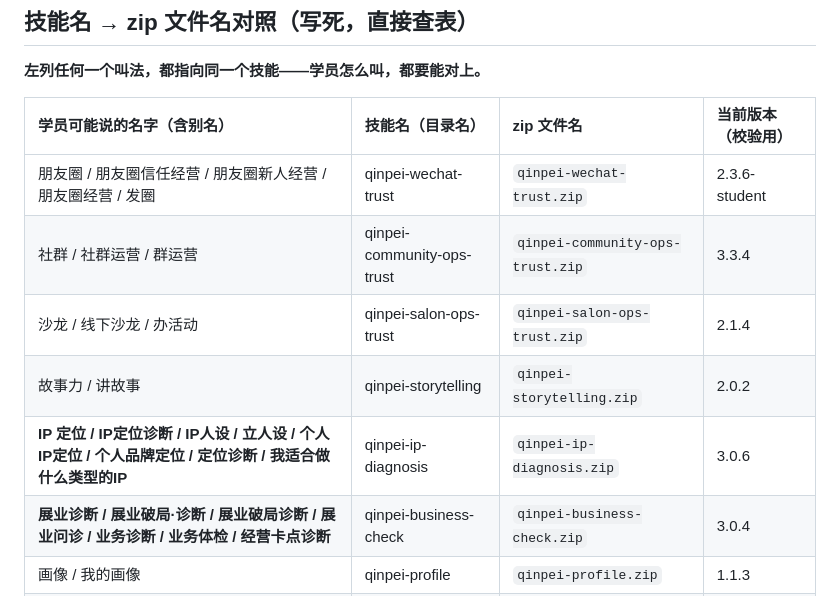
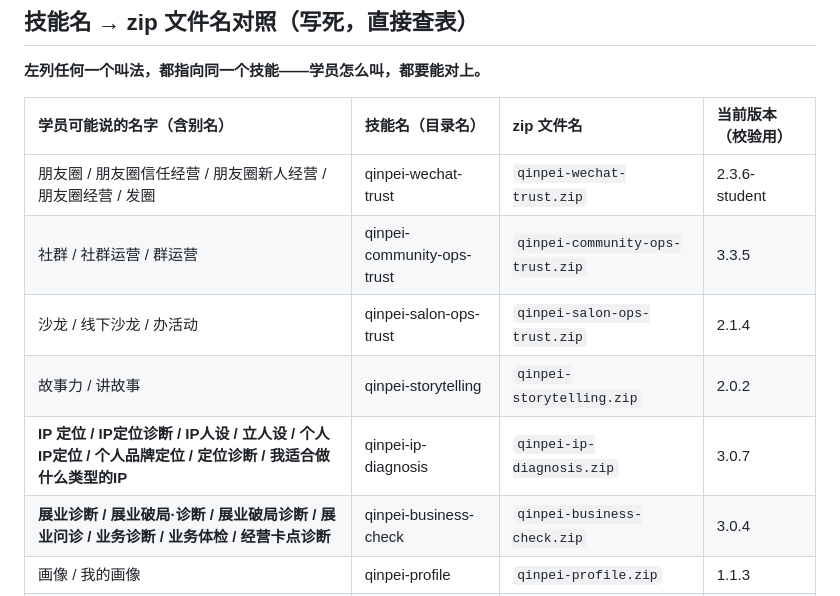
Before and after one commit to qinpei-skills/qinpei-skills, a Markdown page: install-one.md, the part around the change. Rendered like a GitHub page.

Commit message:
v3.0.7+v3.3.5 驾驶舱版: SKILL.md拆references渐进披露+硬门禁

```diff
--- a/install-one.md
+++ b/install-one.md
@@ -165,10 +165,10 @@ curl -fsSL --max-time 10 "<地址>?t=$(date +%s)" -o /tmp/qinpei-skill.zip   # 1
 | 学员可能说的名字（含别名） | 技能名（目录名） | zip 文件名 | 当前版本（校验用） |
 |:---|:---|:---|:---|
 | 朋友圈 / 朋友圈信任经营 / 朋友圈新人经营 / 朋友圈经营 / 发圈 | qinpei-wechat-trust | `qinpei-wechat-trust.zip` | 2.3.6-student |
-| 社群 / 社群运营 / 群运营 | qinpei-community-ops-trust | `qinpei-community-ops-trust.zip` | 3.3.4 |
+| 社群 / 社群运营 / 群运营 | qinpei-community-ops-trust | `qinpei-community-ops-trust.zip` | 3.3.5 |
 | 沙龙 / 线下沙龙 / 办活动 | qinpei-salon-ops-trust | `qinpei-salon-ops-trust.zip` | 2.1.4 |
 | 故事力 / 讲故事 | qinpei-storytelling | `qinpei-storytelling.zip` | 2.0.2 |
-| **IP 定位 / IP定位诊断 / IP人设 / 立人设 / 个人IP定位 / 个人品牌定位 / 定位诊断 / 我适合做什么类型的IP** | qinpei-ip-diagnosis | `qinpei-ip-diagnosis.zip` | 3.0.6 |
+| **IP 定位 / IP定位诊断 / IP人设 / 立人设 / 个人IP定位 / 个人品牌定位 / 定位诊断 / 我适合做什么类型的IP** | qinpei-ip-diagnosis | `qinpei-ip-diagnosis.zip` | 3.0.7 |
 | **展业诊断 / 展业破局·诊断 / 展业破局诊断 / 展业问诊 / 业务诊断 / 业务体检 / 经营卡点诊断** | qinpei-business-check | `qinpei-business-check.zip` | 3.0.4 |
 | 画像 / 我的画像 | qinpei-profile | `qinpei-profile.zip` | 1.1.3 |
 | 入口 / qp | qinpei | `qinpei.zip` | 1.5.3 |
```
